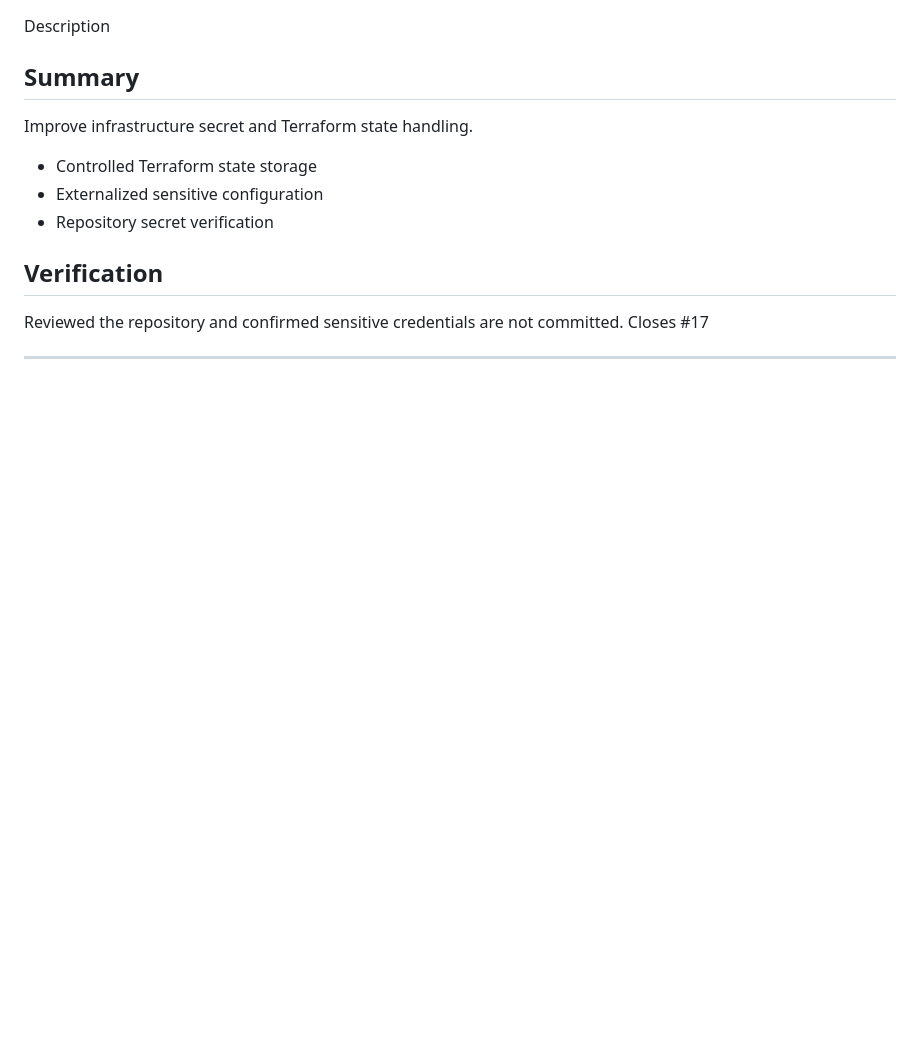
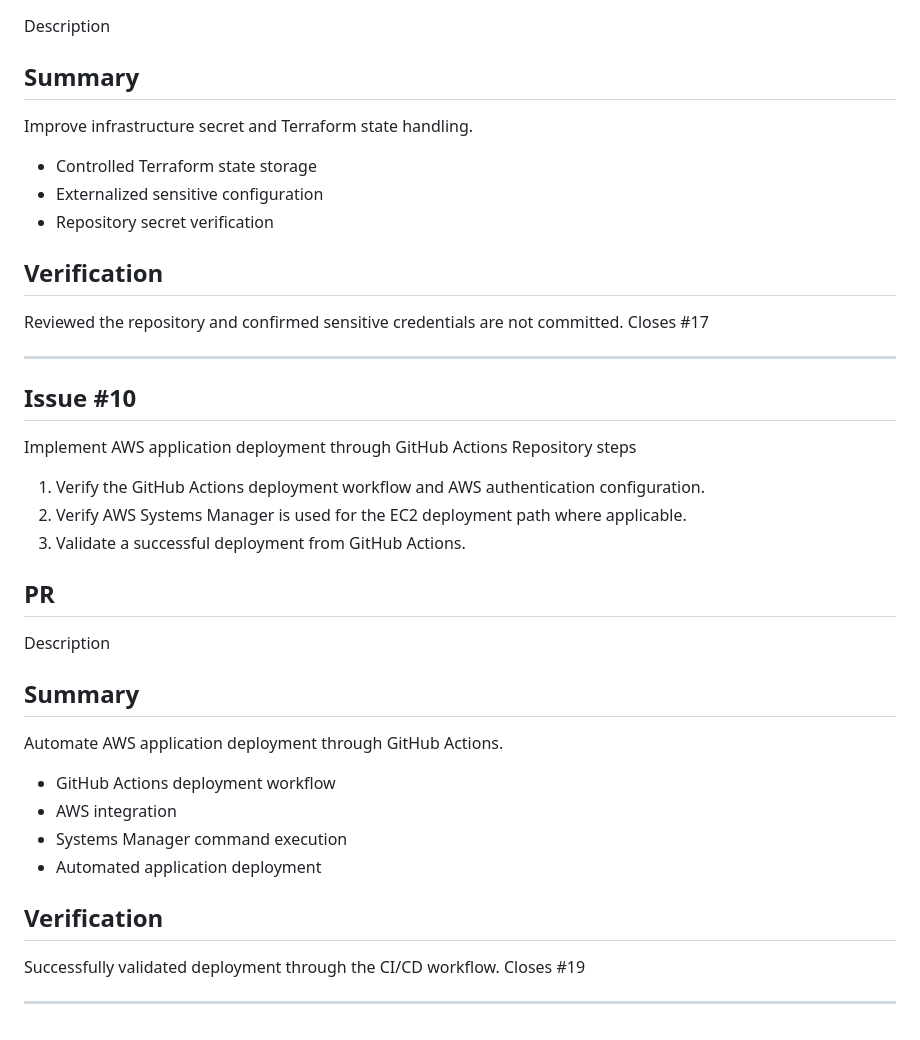
Before and after one commit to josephmj0303/barista-cafe-devops-platform, a Markdown page: docs/issue-and-pr-implementation.md, the part around the change. Drawn GitHub-style; blank space fills up the shorter version.

Commit message:
feat: automate AWS deployment with GitHub Actions

```diff
--- a/docs/issue-and-pr-implementation.md
+++ b/docs/issue-and-pr-implementation.md
@@ -194,3 +194,23 @@ Reviewed the repository and confirmed sensitive credentials are not committed.
 Closes #17
 
 ---
+
+## Issue #10
+Implement AWS application deployment through GitHub Actions
+Repository steps
+1. Verify the GitHub Actions deployment workflow and AWS authentication configuration.
+2. Verify AWS Systems Manager is used for the EC2 deployment path where applicable.
+3. Validate a successful deployment from GitHub Actions.
+## PR
+Description
+## Summary
+Automate AWS application deployment through GitHub Actions.
+- GitHub Actions deployment workflow
+- AWS integration
+- Systems Manager command execution
+- Automated application deployment
+## Verification
+Successfully validated deployment through the CI/CD workflow.
+Closes #19
+
+---
```
